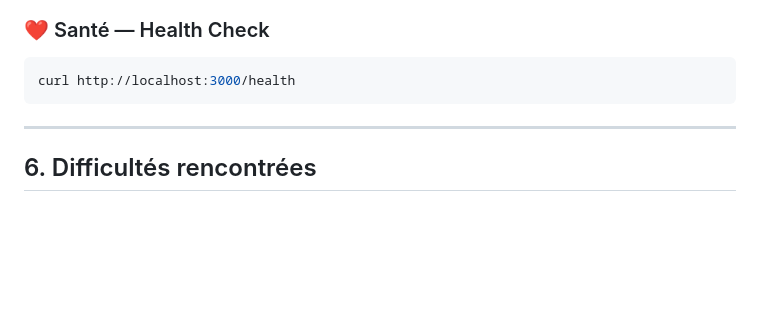
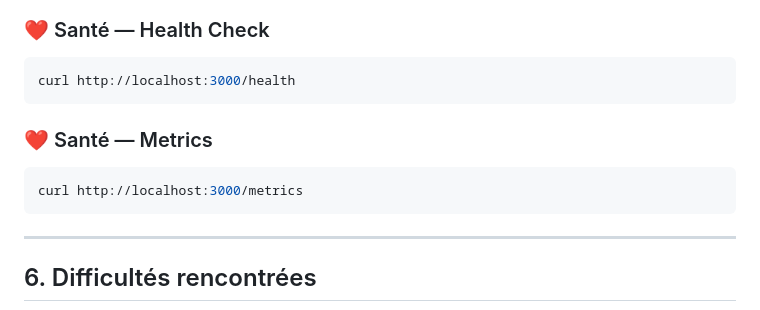
Before and after one commit to Rifaazs27/TP_2_microservices, a Markdown page: README.md, the part around the change. Drawn GitHub-style; blank space fills up the shorter version.

````diff
--- a/README.md
+++ b/README.md
@@ -93,6 +93,12 @@ curl -X POST http://localhost:3000/orders \
 curl http://localhost:3000/health
 ```
 
+### ❤️ Santé — Metrics
+
+```bash
+curl http://localhost:3000/metrics
+```
+
 ---
 
 ## 6. Difficultés rencontrées
````
